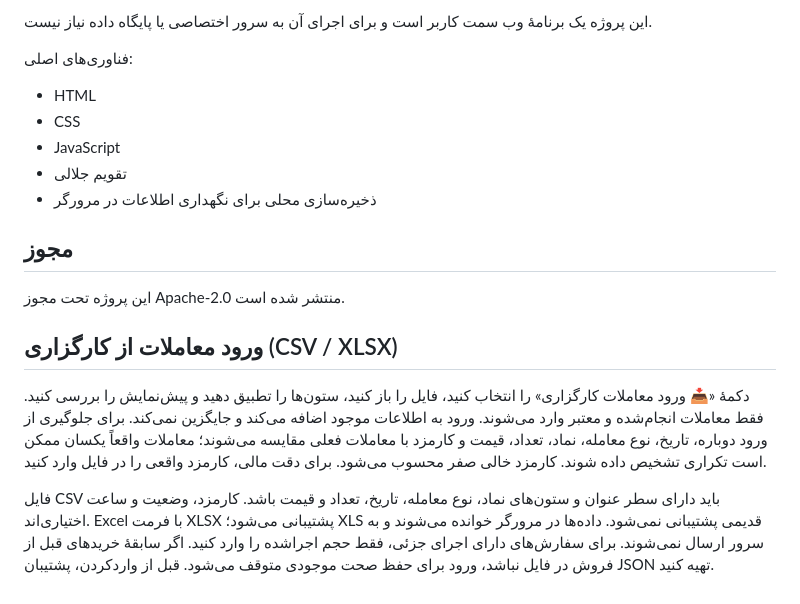
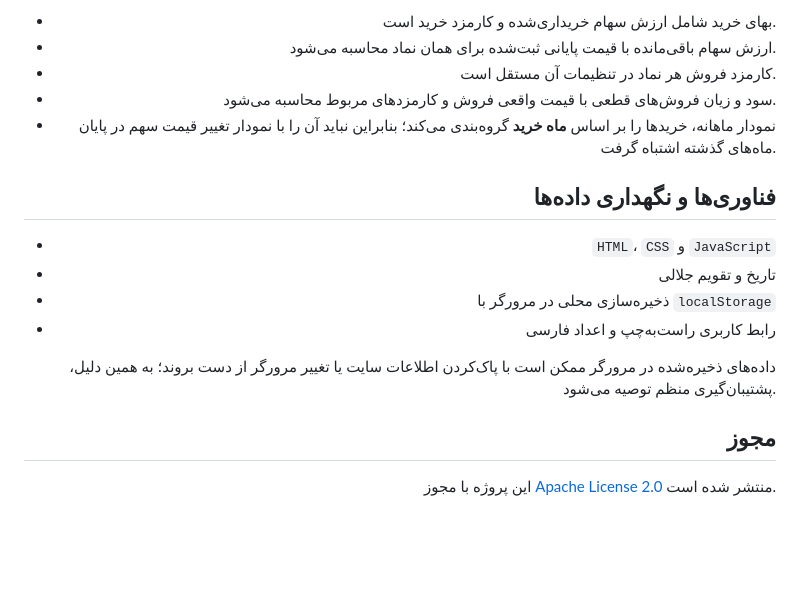
Before and after one commit to afshin-ir/percent, a Markdown page: README.md, the part around one of its changes. Drawn GitHub-style; blank space fills up the shorter version.

```diff
--- a/README.md
+++ b/README.md
@@ -70,24 +73,21 @@
 
-این پروژه یک برنامهٔ وب سمت کاربر است و برای اجرای آن به سرور اختصاصی یا پایگاه داده نیاز نیست.
+- بهای خرید شامل ارزش سهام خریداری‌شده و کارمزد خرید است.
+- ارزش سهام باقی‌مانده با قیمت پایانی ثبت‌شده برای همان نماد محاسبه می‌شود.
+- کارمزد فروش هر نماد در تنظیمات آن مستقل است.
+- سود و زیان فروش‌های قطعی با قیمت واقعی فروش و کارمزدهای مربوط محاسبه می‌شود.
+- نمودار ماهانه، خریدها را بر اساس **ماه خرید** گروه‌بندی می‌کند؛ بنابراین نباید آن را با نمودار تغییر قیمت سهم در پایان ماه‌های گذشته اشتباه گرفت.
 
-فناوری‌های اصلی:
+## فناوری‌ها و نگهداری داده‌ها
 
-* HTML
-* CSS
-* JavaScript
-* تقویم جلالی
-*  ذخیره‌سازی محلی برای نگهداری اطلاعات در مرورگر
+- `HTML`، `CSS` و `JavaScript`
+- تاریخ و تقویم جلالی
+- ذخیره‌سازی محلی در مرورگر با `localStorage`
+- رابط کاربری راست‌به‌چپ و اعداد فارسی
 
-
-
-
+داده‌های ذخیره‌شده در مرورگر ممکن است با پاک‌کردن اطلاعات سایت یا تغییر مرورگر از دست بروند؛ به همین دلیل، پشتیبان‌گیری منظم توصیه می‌شود.
 
 ## مجوز
 
-این پروژه تحت مجوز Apache-2.0 منتشر شده است.
+این پروژه با مجوز [Apache License 2.0](LICENSE) منتشر شده است.
 
-
-## ورود معاملات از کارگزاری (CSV / XLSX)
-دکمۀ «📥 ورود معاملات کارگزاری» را انتخاب کنید، فایل را باز کنید، ستون‌ها را تطبیق دهید و پیش‌نمایش را بررسی کنید. فقط معاملات انجام‌شده و معتبر وارد می‌شوند. ورود به اطلاعات موجود اضافه می‌کند و جایگزین نمی‌کند. برای جلوگیری از ورود دوباره، تاریخ، نوع معامله، نماد، تعداد، قیمت و کارمزد با معاملات فعلی مقایسه می‌شوند؛ معاملات واقعاً یکسان ممکن است تکراری تشخیص داده شوند. کارمزد خالی صفر محسوب می‌شود. برای دقت مالی، کارمزد واقعی را در فایل وارد کنید.
-
-فایل CSV باید دارای سطر عنوان و ستون‌های نماد، نوع معامله، تاریخ، تعداد و قیمت باشد. کارمزد، وضعیت و ساعت اختیاری‌اند. Excel با فرمت XLSX پشتیبانی می‌شود؛ XLS قدیمی پشتیبانی نمی‌شود. داده‌ها در مرورگر خوانده می‌شوند و به سرور ارسال نمی‌شوند. برای سفارش‌های دارای اجرای جزئی، فقط حجم اجراشده را وارد کنید. اگر سابقۀ خریدهای قبل از فروش در فایل نباشد، ورود برای حفظ صحت موجودی متوقف می‌شود. قبل از واردکردن، پشتیبان JSON تهیه کنید.
+</div>
```
Also changed, not shown: other parts of README.md (+50 -47 lines).
